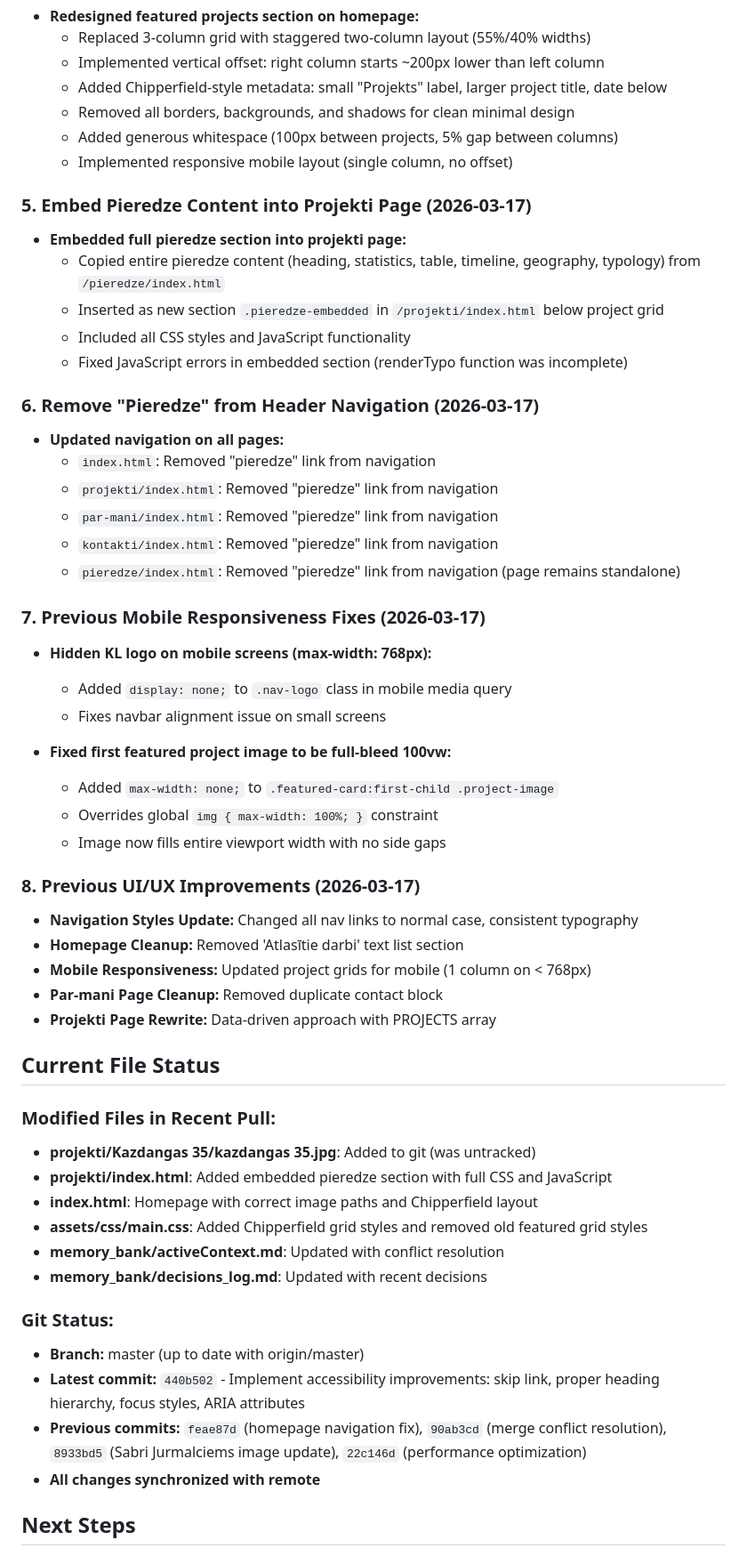
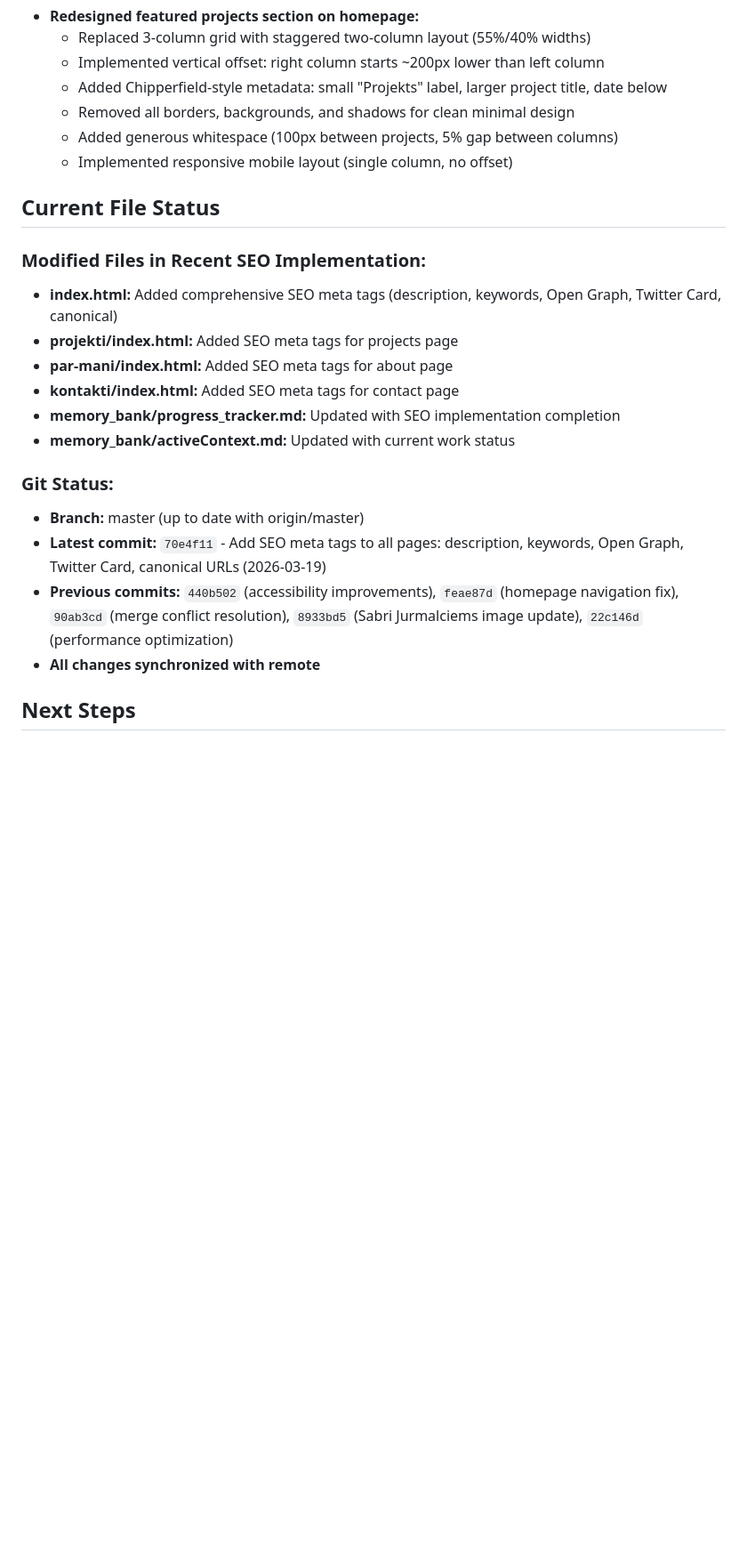
Before and after one commit to kalvisl/kalvisl.lv, a Markdown page: memory_bank/activeContext.md, the part around one of its changes. Shown at 89% size. GitHub-like rendering; blank space fills up the shorter version.

Commit message:
Update memory bank with SEO implementation completion

```diff
--- a/memory_bank/activeContext.md
+++ b/memory_bank/activeContext.md
@@ -69,58 +86,22 @@ Completed accessibility testing and implemented improvements
   - Added generous whitespace (100px between projects, 5% gap between columns)
   - Implemented responsive mobile layout (single column, no offset)
 
-### 5. Embed Pieredze Content into Projekti Page (2026-03-17)
-
-- **Embedded full pieredze section into projekti page:**
-  - Copied entire pieredze content (heading, statistics, table, timeline, geography, typology) from `/pieredze/index.html`
-  - Inserted as new section `.pieredze-embedded` in `/projekti/index.html` below project grid
-  - Included all CSS styles and JavaScript functionality
-  - Fixed JavaScript errors in embedded section (renderTypo function was incomplete)
-
-### 6. Remove "Pieredze" from Header Navigation (2026-03-17)
-
-- **Updated navigation on all pages:**
-  - `index.html`: Removed "pieredze" link from navigation
-  - `projekti/index.html`: Removed "pieredze" link from navigation
-  - `par-mani/index.html`: Removed "pieredze" link from navigation
-  - `kontakti/index.html`: Removed "pieredze" link from navigation
-  - `pieredze/index.html`: Removed "pieredze" link from navigation (page remains standalone)
-
-### 7. Previous Mobile Responsiveness Fixes (2026-03-17)
-
-- **Hidden KL logo on mobile screens (max-width: 768px):**
-  - Added `display: none;` to `.nav-logo` class in mobile media query
-  - Fixes navbar alignment issue on small screens
-
-- **Fixed first featured project image to be full-bleed 100vw:**
-  - Added `max-width: none;` to `.featured-card:first-child .project-image`
-  - Overrides global `img { max-width: 100%; }` constraint
-  - Image now fills entire viewport width with no side gaps
-
-### 8. Previous UI/UX Improvements (2026-03-17)
-
-- **Navigation Styles Update:** Changed all nav links to normal case, consistent typography
-- **Homepage Cleanup:** Removed 'Atlasītie darbi' text list section
-- **Mobile Responsiveness:** Updated project grids for mobile (1 column on < 768px)
-- **Par-mani Page Cleanup:** Removed duplicate contact block
-- **Projekti Page Rewrite:** Data-driven approach with PROJECTS array
-
 ## Current File Status
 
-### Modified Files in Recent Pull:
+### Modified Files in Recent SEO Implementation:
 
-- **projekti/Kazdangas 35/kazdangas 35.jpg**: Added to git (was untracked)
-- **projekti/index.html**: Added embedded pieredze section with full CSS and JavaScript
-- **index.html**: Homepage with correct image paths and Chipperfield layout
-- **assets/css/main.css**: Added Chipperfield grid styles and removed old featured grid styles
-- **memory_bank/activeContext.md**: Updated with conflict resolution
-- **memory_bank/decisions_log.md**: Updated with recent decisions
+- **index.html:** Added comprehensive SEO meta tags (description, keywords, Open Graph, Twitter Card, canonical)
+- **projekti/index.html:** Added SEO meta tags for projects page
+- **par-mani/index.html:** Added SEO meta tags for about page
+- **kontakti/index.html:** Added SEO meta tags for contact page
+- **memory_bank/progress_tracker.md:** Updated with SEO implementation completion
+- **memory_bank/activeContext.md:** Updated with current work status
 
 ### Git Status:
 
 - **Branch:** master (up to date with origin/master)
-- **Latest commit:** `440b502` - Implement accessibility improvements: skip link, proper heading hierarchy, focus styles, ARIA attributes
-- **Previous commits:** `feae87d` (homepage navigation fix), `90ab3cd` (merge conflict resolution), `8933bd5` (Sabri Jurmalciems image update), `22c146d` (performance optimization)
+- **Latest commit:** `70e4f11` - Add SEO meta tags to all pages: description, keywords, Open Graph, Twitter Card, canonical URLs (2026-03-19)
+- **Previous commits:** `440b502` (accessibility improvements), `feae87d` (homepage navigation fix), `90ab3cd` (merge conflict resolution), `8933bd5` (Sabri Jurmalciems image update), `22c146d` (performance optimization)
 - **All changes synchronized with remote**
 
 ## Next Steps
```
Also changed, not shown: other parts of memory_bank/activeContext.md (+44 -26 lines), memory_bank/progress_tracker.md (+22 -10 lines).
